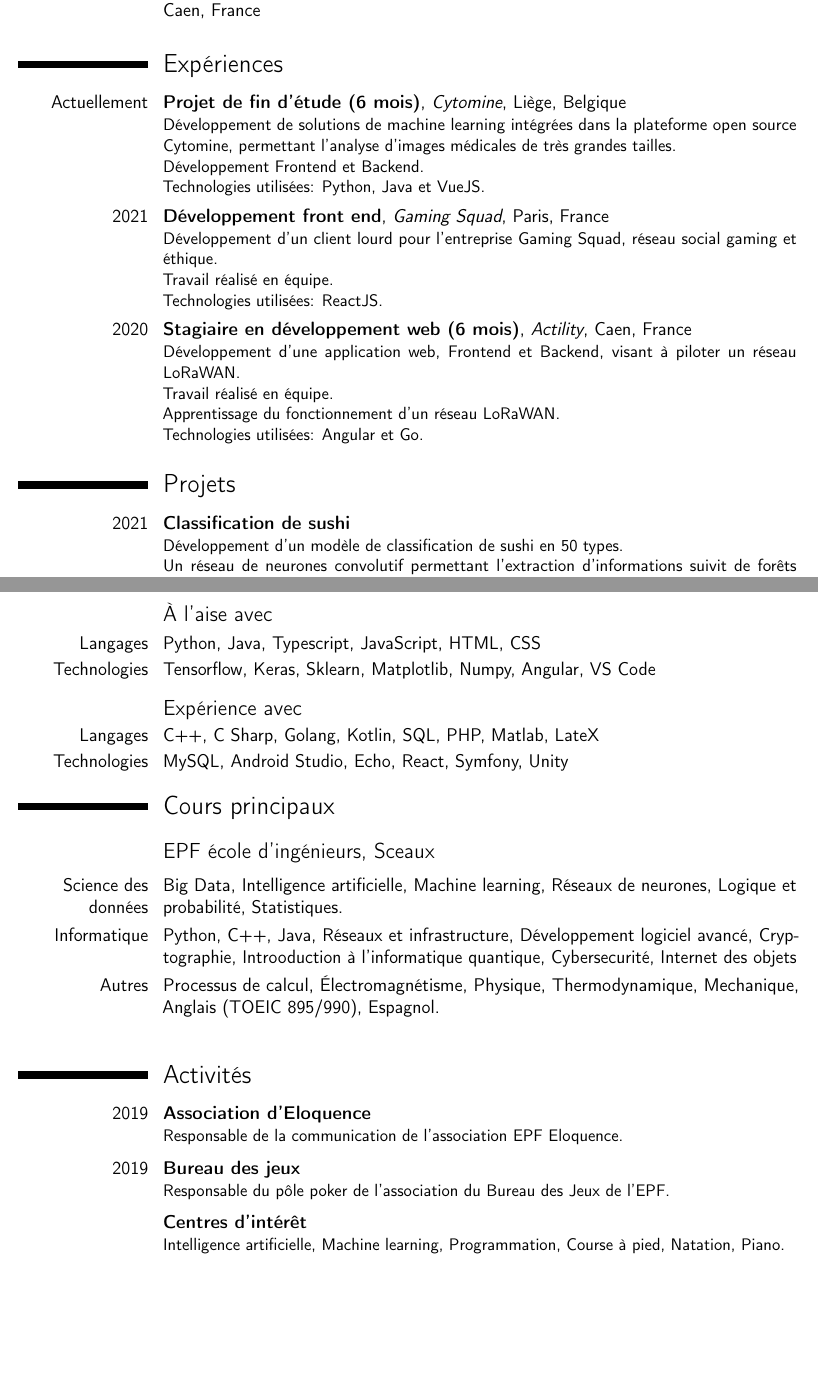
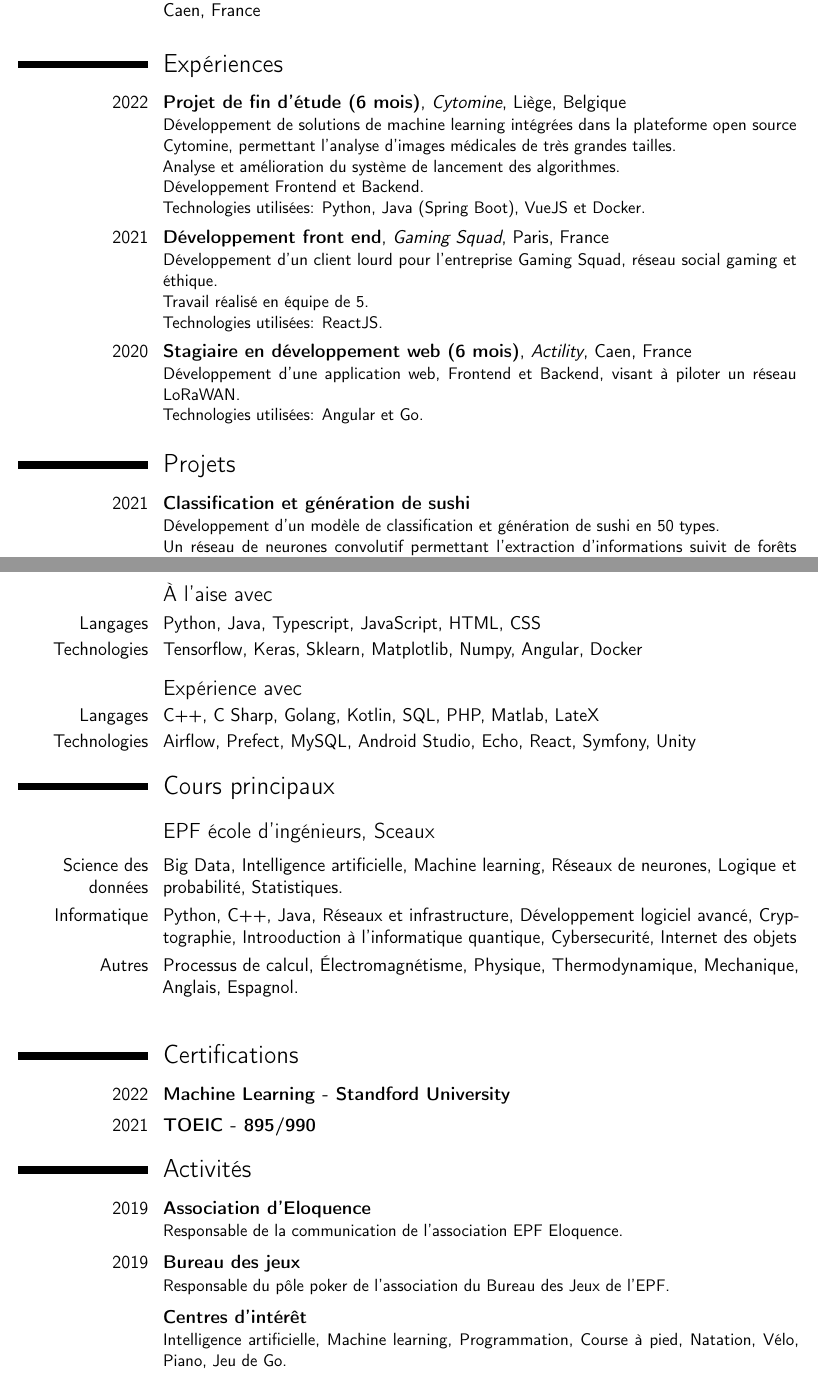
Before and after one commit to PaulBarZa/Paul_Barthe_Resume, a LaTeX CV (french/paul_barthe_resume_fr.tex): two parts of pages 1 and 2 of 2, joined at a grey line, cut so that both start at the same text, the shorter picture padded with empty space. Compiled offline with pdfLaTeX.

Commit message:
feat: update 2022 internship & standford certif

```diff
--- a/french/paul_barthe_resume_fr.tex
+++ b/french/paul_barthe_resume_fr.tex
@@ -27,7 +27,7 @@
 \email{p.barthe441@hotmail.com}
 \homepage{https://paulbarza.github.io/Website/}
 \social[github]{PaulBarZa}
-\extrainfo{22 ans}
+\extrainfo{23 ans}
 
 \begin{document}
 \maketitle
@@ -45,22 +45,21 @@
 
 \section{Expériences}
 \smallskip
-\cventry{Actuellement}{Projet de fin d'étude (6 mois)}{Cytomine}{Liège, Belgique}{}{
+\cventry{2022}{Projet de fin d'étude (6 mois)}{Cytomine}{Liège, Belgique}{}{
     Développement de solutions de machine learning intégrées dans la plateforme open source Cytomine, permettant l'analyse d'images médicales de très grandes tailles.\\
+    Analyse et amélioration du système de lancement des algorithmes.\\
     Développement Frontend et Backend.\\
-    Technologies utilisées: Python, Java et VueJS.
+    Technologies utilisées: Python, Java (Spring Boot), VueJS et Docker.
 }
 \smallskip
 \cventry{2021}{Développement front end}{Gaming Squad}{Paris, France}{}{
     Développement d'un client lourd pour l'entreprise Gaming Squad, réseau social gaming et éthique.\\
-    Travail réalisé en équipe.\\
+    Travail réalisé en équipe de 5.\\
     Technologies utilisées: ReactJS.
 }
 \smallskip
 \cventry{2020}{Stagiaire en développement web (6 mois)}{Actility}{Caen, France}{}{
     Développement d'une application web, Frontend et Backend, visant à piloter un réseau LoRaWAN.\\
-    Travail réalisé en équipe.\\
-    Apprentissage du fonctionnement d'un réseau LoRaWAN.\\
     Technologies utilisées: Angular et Go.
 }
 
@@ -68,9 +67,10 @@
 
 \section{Projets}
 \smallskip
-\cventry{2021}{Classification de sushi}{}{}{}{
-    Développement d'un modèle de classification de sushi en 50 types.\\
+\cventry{2021}{Classification et génération de sushi}{}{}{}{
+    Développement d'un modèle de classification et génération de sushi en 50 types.\\
     Un réseau de neurones convolutif permettant l'extraction d'informations suivit de forêts d'arbres décisionnels pour le traitement de ces informations.\\
+    Utilisation d'un réseau antagoniste génératif pour la génération.\\
     Technologies utilisées: Python, Tensorflow et Sklearn.
 }
 \smallskip
@@ -88,11 +88,11 @@
 \smallskip
 \subsection{À l'aise avec}
 \cvline{Langages}{Python, Java, Typescript, JavaScript, HTML, CSS}
-\cvline{Technologies}{Tensorflow, Keras, Sklearn, Matplotlib, Numpy, Angular, VS Code}
+\cvline{Technologies}{Tensorflow, Keras, Sklearn, Matplotlib, Numpy, Angular, Docker}
 \smallskip
 \subsection{Expérience avec}
 \cvline{Langages}{C++, C Sharp, Golang, Kotlin, SQL, PHP, Matlab, LateX}
-\cvline{Technologies}{MySQL, Android Studio, Echo, React, Symfony, Unity}
+\cvline{Technologies}{Airflow, Prefect, MySQL, Android Studio, Echo, React, Symfony, Unity}
 
 \section{Cours principaux}
 \smallskip
@@ -100,9 +100,15 @@
 \smallskip
 \cvline{Science des données}{Big Data, Intelligence artificielle, Machine learning, Réseaux de neurones, Logique et probabilité, Statistiques.}
 \cvline{Informatique}{Python, C++, Java, Réseaux et infrastructure, Développement logiciel avancé, Cryptographie, Introoduction à l'informatique quantique, Cybersecurité, Internet des objets }
-\cvline{Autres}{Processus de calcul, Électromagnétisme, Physique, Thermodynamique, Mechanique, Anglais (TOEIC 895/990), Espagnol.}
+\cvline{Autres}{Processus de calcul, Électromagnétisme, Physique, Thermodynamique, Mechanique, Anglais, Espagnol.}
 
 \bigskip
+
+\section{Certifications}
+\smallskip
+\cventry{2022}{Machine Learning - Standford University}{}{}{}{}
+\smallskip
+\cventry{2021}{TOEIC - 895/990}{}{}{}{}
 
 \section{Activités}
 \smallskip
@@ -115,7 +121,7 @@
 }
 \smallskip
 \cventry{}{Centres d'intérêt}{}{}{}{
-    Intelligence artificielle, Machine learning, Programmation, Course à pied, Natation, Piano.
+    Intelligence artificielle, Machine learning, Programmation, Course à pied, Natation, Vélo, Piano, Jeu de Go.
 }
 
 \end{document}
```
Also changed, not shown: english/paul_barthe_resume.tex (+19 -11 lines), english/paul_barthe_resume.pdf, french/paul_barthe_resume_fr.pdf, french/paul_barthe_resume_fr.tex (2 more changed lines).
